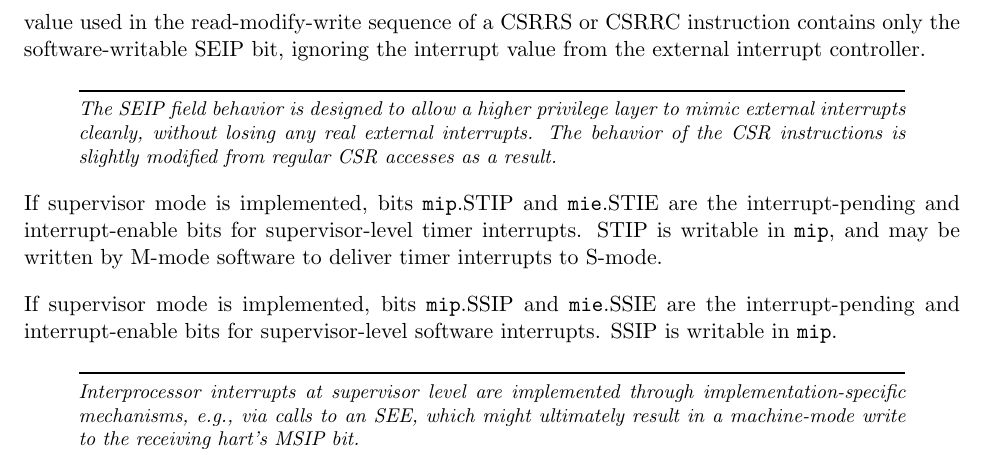
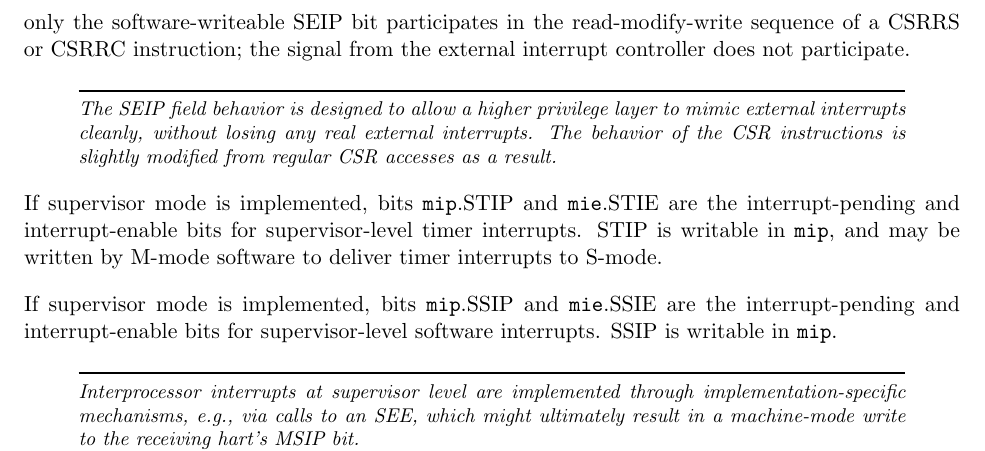
Before and after one commit to riscv/riscv-isa-manual, a LaTeX thesis (src/riscv-privileged.tex, which reads src/machine.tex): part of page 45 of 129, cut so that both start at the same text. Compiled offline with pdfLaTeX.

Commit message:
Attempt to clarify SEIP RMW semantics

```diff
--- a/src/machine.tex
+++ b/src/machine.tex
@@ -1519,10 +1519,10 @@ external interrupt controller.
 When {\tt mip} is read with a CSR instruction,
 the value of the SEIP bit returned in the {\tt rd} destination
 register is the logical-OR of the software-writable bit and the
-interrupt signal from the interrupt controller.  However, the value
-used in the read-modify-write sequence of a CSRRS or CSRRC instruction
-contains only the software-writable SEIP bit, ignoring the interrupt value
-from the external interrupt controller.
+interrupt signal from the interrupt controller.
+However, only the software-writeable SEIP bit participates in the
+read-modify-write sequence of a CSRRS or CSRRC instruction; the signal
+from the external interrupt controller does not participate.
 
 \begin{commentary}
   The SEIP field behavior is designed to allow a higher privilege
```
